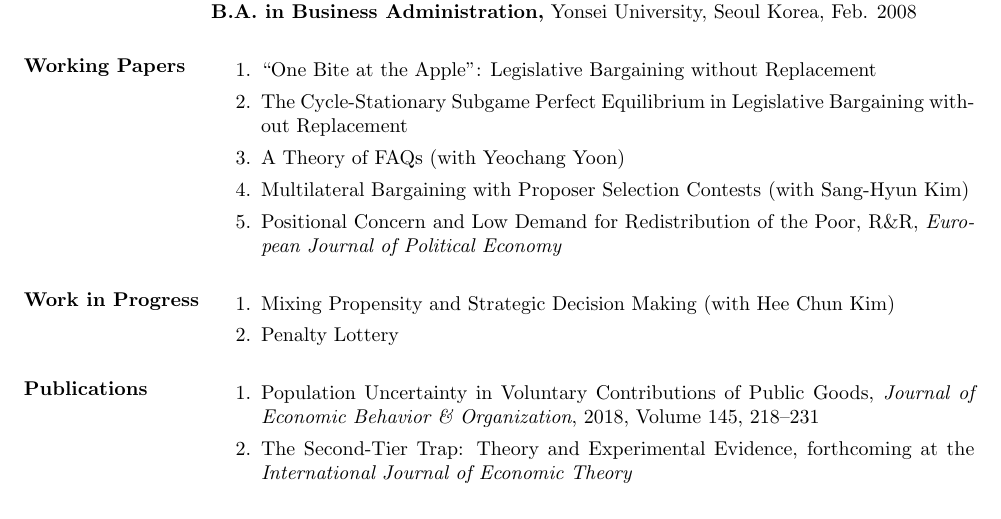
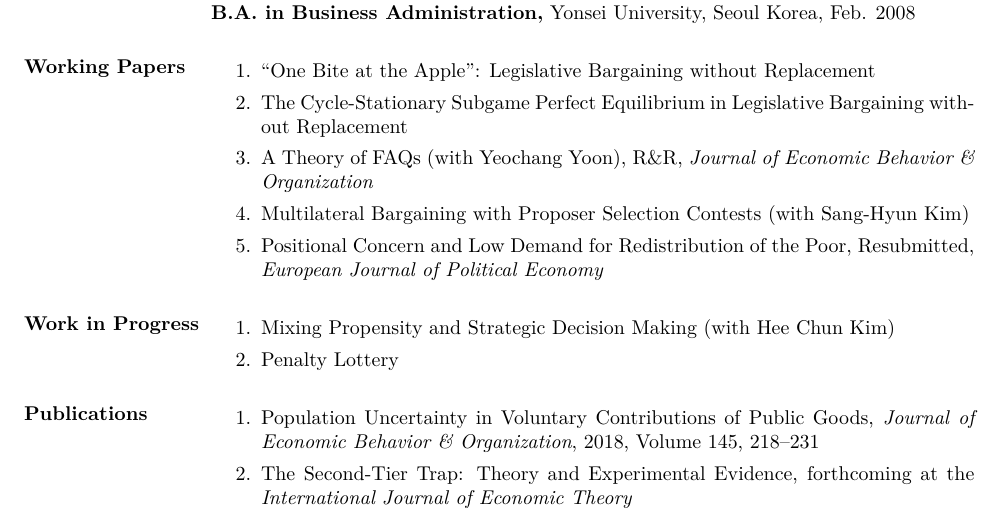
Before and after one commit to kimdukgyoo/kimdukgyoo.github.io, a LaTeX CV (pdfjs/web/CV-DukGyooKim.tex): part of page 1 of 3, cut so that both start at the same text. The pictures show the PDF file pdfjs/web/CV-DukGyooKim.pdf that the author committed with the source.

Commit message:
Add files via upload

```diff
--- a/pdfjs/web/CV-DukGyooKim.tex
+++ b/pdfjs/web/CV-DukGyooKim.tex
@@ -38,9 +38,9 @@ Webpage: \url{kimdukgyoo.github.io}
 \begin{enumerate}
 \item ``One Bite at the Apple": Legislative Bargaining without Replacement
 \item The Cycle-Stationary Subgame Perfect Equilibrium in Legislative Bargaining without Replacement
-\item A Theory of FAQs (with Yeochang Yoon)
+\item A Theory of FAQs (with Yeochang Yoon), R\&R, \emph{Journal of Economic Behavior \& Organization}
 \item Multilateral Bargaining with Proposer Selection Contests (with Sang-Hyun Kim)
-\item Positional Concern and Low Demand for Redistribution of the Poor, R\&R, \emph{European Journal of Political Economy}
+\item Positional Concern and Low Demand for Redistribution of the Poor, Resubmitted, \emph{European Journal of Political Economy}
 %\item Legislative Bargaining over Particularistic and Collective Goods Revisited
 %\item The Coin Strategy and Charitable Giving
 \end{enumerate}
```
Also changed, not shown: pdfjs/web/CV-DukGyooKim.pdf.
